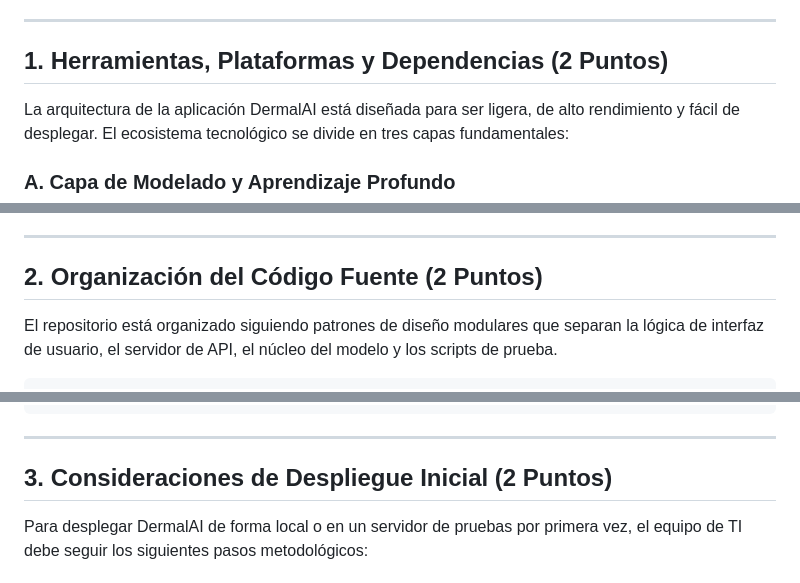
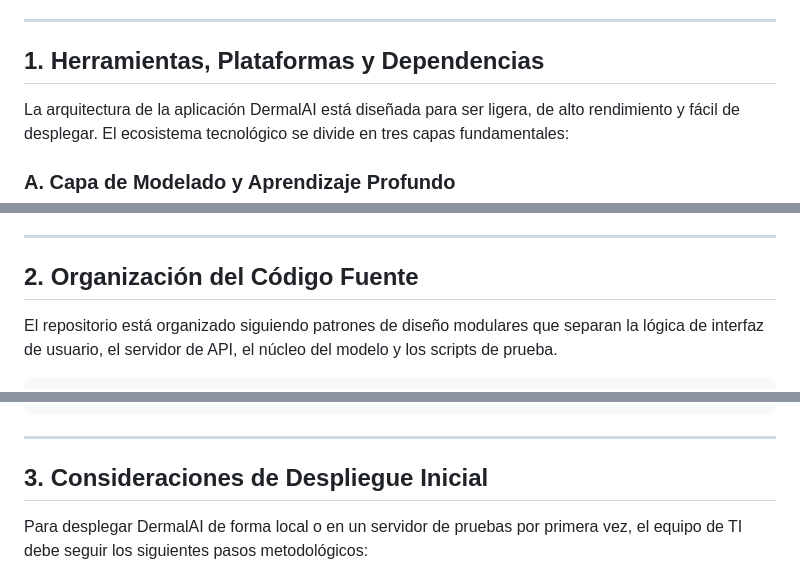
Before and after one commit to nicolelimachemamani-gif/DermApp, a Markdown page: reporte_tecnico.md, 3 parts joined by grey strips. GitHub-like rendering.

Commit message:
doc: remove point indicators from technical report headings for direct submission

```diff
--- a/reporte_tecnico.md
+++ b/reporte_tecnico.md
@@ -4,7 +4,7 @@ Este documento constituye el **Manual e Informe Técnico** formal del proyecto d
 
 ---
 
-## 1. Herramientas, Plataformas y Dependencias (2 Puntos)
+## 1. Herramientas, Plataformas y Dependencias
 
 La arquitectura de la aplicación DermalAI está diseñada para ser ligera, de alto rendimiento y fácil de desplegar. El ecosistema tecnológico se divide en tres capas fundamentales:
 
@@ -24,7 +24,7 @@ La arquitectura de la aplicación DermalAI está diseñada para ser ligera, de a
 
 ---
 
-## 2. Organización del Código Fuente (2 Puntos)
+## 2. Organización del Código Fuente
 
 El repositorio está organizado siguiendo patrones de diseño modulares que separan la lógica de interfaz de usuario, el servidor de API, el núcleo del modelo y los scripts de prueba.
 
@@ -56,7 +56,7 @@ aprendizaje de maquina/
 
 ---
 
-## 3. Consideraciones de Despliegue Inicial (2 Puntos)
+## 3. Consideraciones de Despliegue Inicial
 
 Para desplegar DermalAI de forma local o en un servidor de pruebas por primera vez, el equipo de TI debe seguir los siguientes pasos metodológicos:
 
```
Also changed, not shown: other parts of reporte_tecnico.md (+2 -2 lines).
